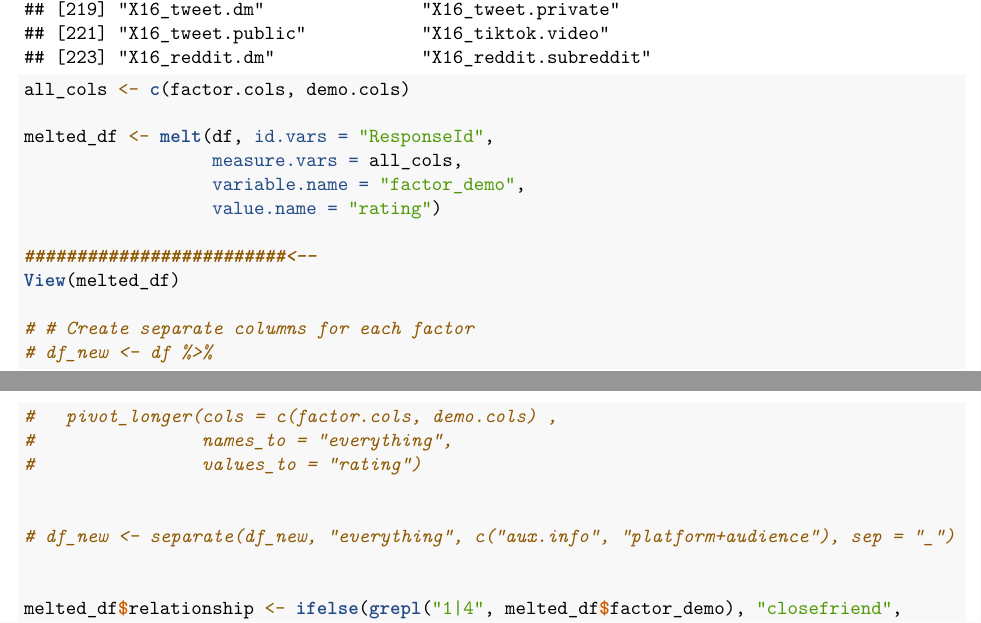
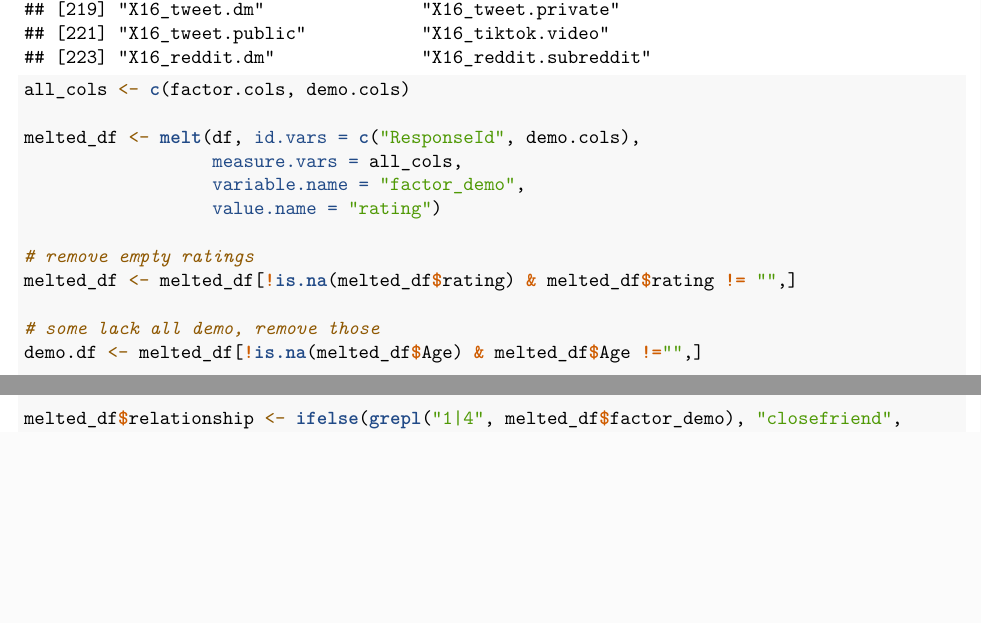
Before and after one commit to gauchewy/photosharingnorms, an R Markdown document (pilot.Rmd): two parts of pages 4 and 5 of 12, joined at a grey line, cut so that both start at the same text, the shorter picture padded with empty space. Rendered offline with R 4.5, knitr and Pandoc, then LaTeX, with nearby package versions; some code elsewhere in the file could not run offline.

Commit message:
demo cols fixed

```diff
--- a/pilot.Rmd
+++ b/pilot.Rmd
@@ -50,22 +48,17 @@ factor.cols
 
 all_cols <- c(factor.cols, demo.cols)
 
-melted_df <- melt(df, id.vars = "ResponseId",
+melted_df <- melt(df, id.vars = c("ResponseId", demo.cols),
                   measure.vars = all_cols,
                   variable.name = "factor_demo",
                   value.name = "rating")
 
-#########################<--
-View(melted_df)
+# remove empty ratings
+melted_df <- melted_df[!is.na(melted_df$rating) & melted_df$rating != "",]
 
-# # Create separate columns for each factor
-# df_new <- df %>%
-#   pivot_longer(cols = c(factor.cols, demo.cols) ,
-#                names_to = "everything",
-#                values_to = "rating")
+# some lack all demo, remove those
+demo.df <- melted_df[!is.na(melted_df$Age) & melted_df$Age !="",]
 
-
-# df_new <- separate(df_new, "everything", c("aux.info", "platform+audience"), sep = "_")
 
 
 melted_df$relationship <- ifelse(grepl("1|4", melted_df$factor_demo), "closefriend",
```
Also changed, not shown: pilot.Rmd (4 more changed lines).
